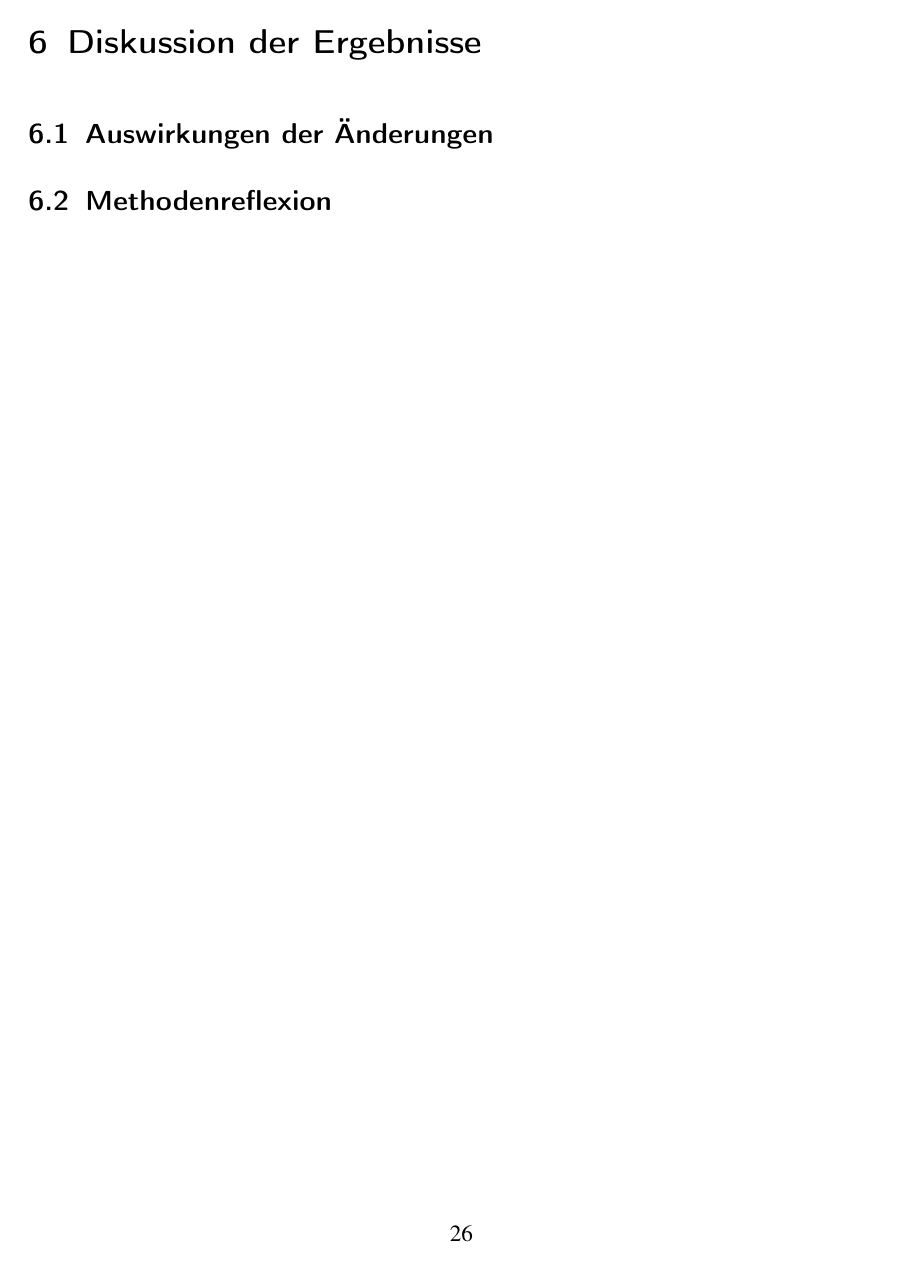
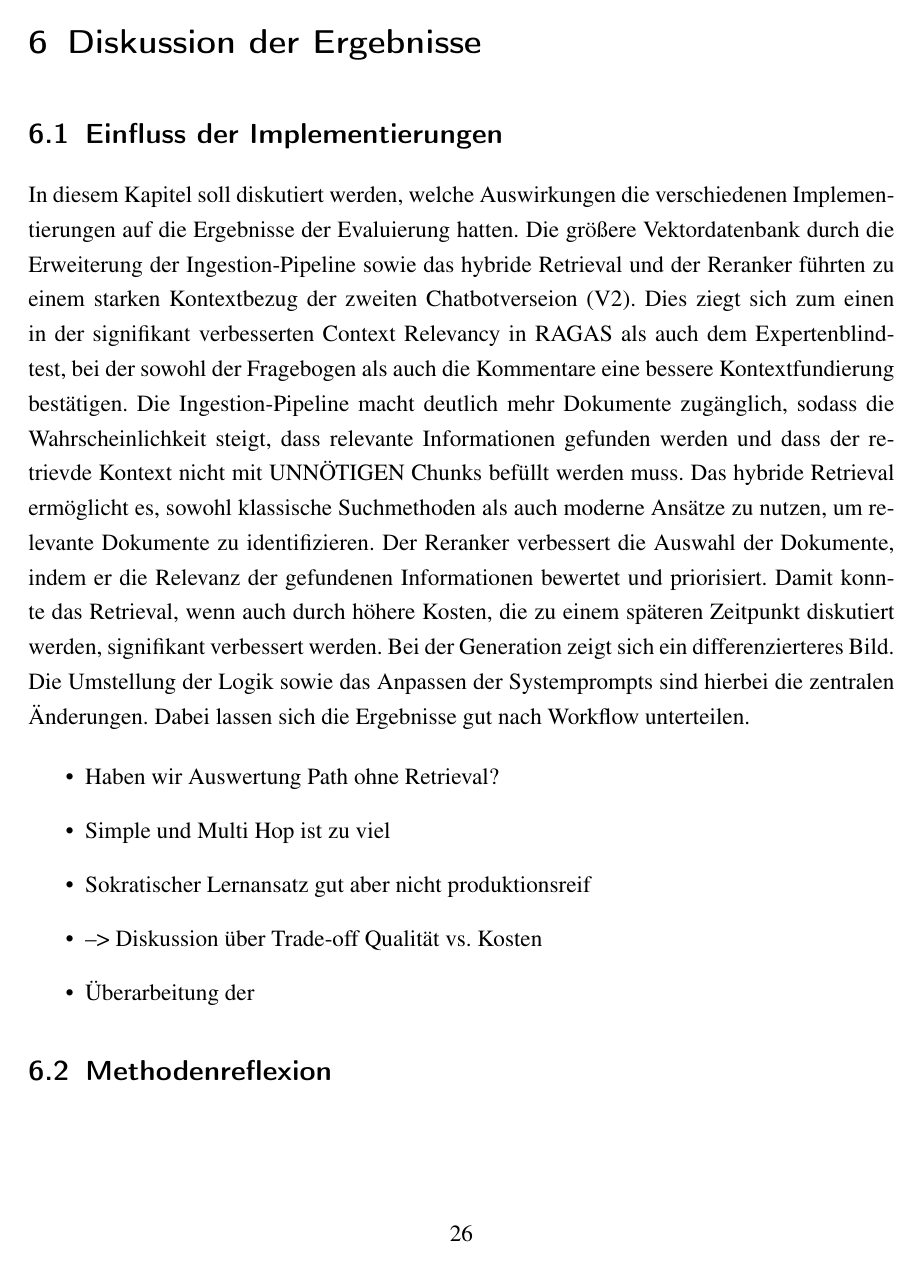
Before and after one commit to xhoanag/Abschlussbericht_fuchatbot, a LaTeX book (main.tex, which reads kapitel/06_diskussion.tex): page 34 of 45. Compiled offline with pdfLaTeX.

Commit message:
Kleine Erweiterungen

```diff
--- a/kapitel/06_diskussion.tex
+++ b/kapitel/06_diskussion.tex
@@ -1,4 +1,15 @@
 \chapter{Diskussion der Ergebnisse}
 
-\section{Auswirkungen der Änderungen}
+\section{Einfluss der Implementierungen}
+In diesem Kapitel soll diskutiert werden, welche Auswirkungen die verschiedenen Implementierungen auf die Ergebnisse der Evaluierung hatten. Die größere Vektordatenbank durch die Erweiterung der Ingestion-Pipeline sowie das hybride Retrieval und der Reranker führten zu einem starken Kontextbezug der zweiten Chatbotverseion (V2). Dies ziegt sich zum einen in der signifikant verbesserten Context Relevancy in RAGAS als auch dem Expertenblindtest, bei der sowohl der Fragebogen als auch die Kommentare eine bessere Kontextfundierung bestätigen. Die Ingestion-Pipeline macht deutlich mehr Dokumente zugänglich, sodass die Wahrscheinlichkeit steigt, dass relevante Informationen gefunden werden und dass der retrievde Kontext nicht mit UNNÖTIGEN Chunks befüllt werden muss. Das hybride Retrieval ermöglicht es, sowohl klassische Suchmethoden als auch moderne Ansätze zu nutzen, um relevante Dokumente zu identifizieren. Der Reranker verbessert die Auswahl der Dokumente, indem er die Relevanz der gefundenen Informationen bewertet und priorisiert. Damit konnte das Retrieval, wenn auch durch höhere Kosten, die zu einem späteren Zeitpunkt diskutiert werden, signifikant verbessert werden. Bei der Generation zeigt sich ein differenzierteres Bild. Die Umstellung der Logik sowie das Anpassen der Systemprompts sind hierbei die zentralen Änderungen. Dabei lassen sich die Ergebnisse gut nach Workflow unterteilen.
+
+\begin{itemize}
+    \item Haben wir Auswertung Path ohne Retrieval?
+    \item Simple und Multi Hop ist zu viel
+    \item Sokratischer Lernansatz gut aber nicht produktionsreif
+    \item --> Diskussion über Trade-off Qualität vs. Kosten
+    \item Überarbeitung der
+\end{itemize}
+
 \section{Methodenreflexion}
+\label{sec:methodrefl}
```
Also changed, not shown: kapitel/04_methodik.tex (+4 -3 lines), literatur/quellen.bib (+8 -0 lines).
